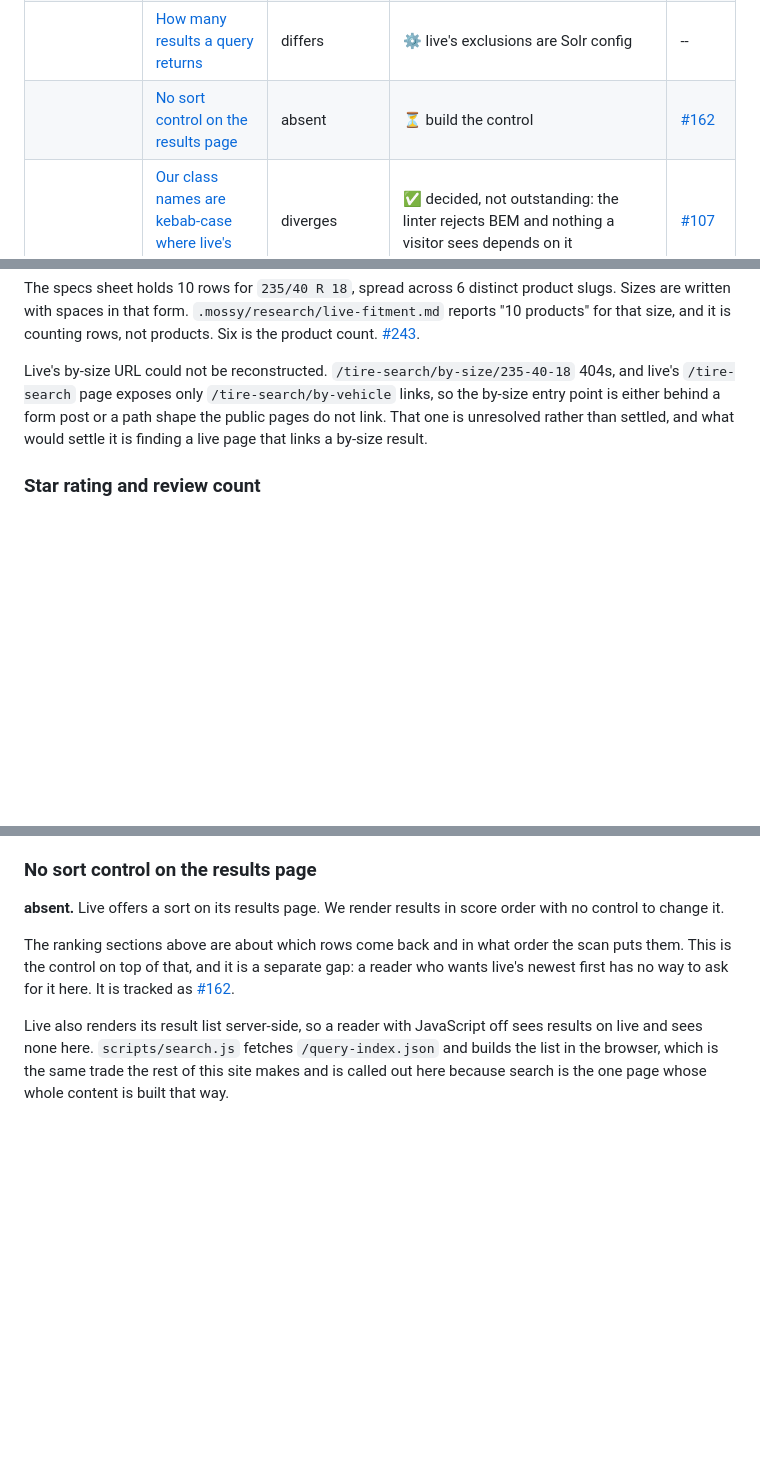
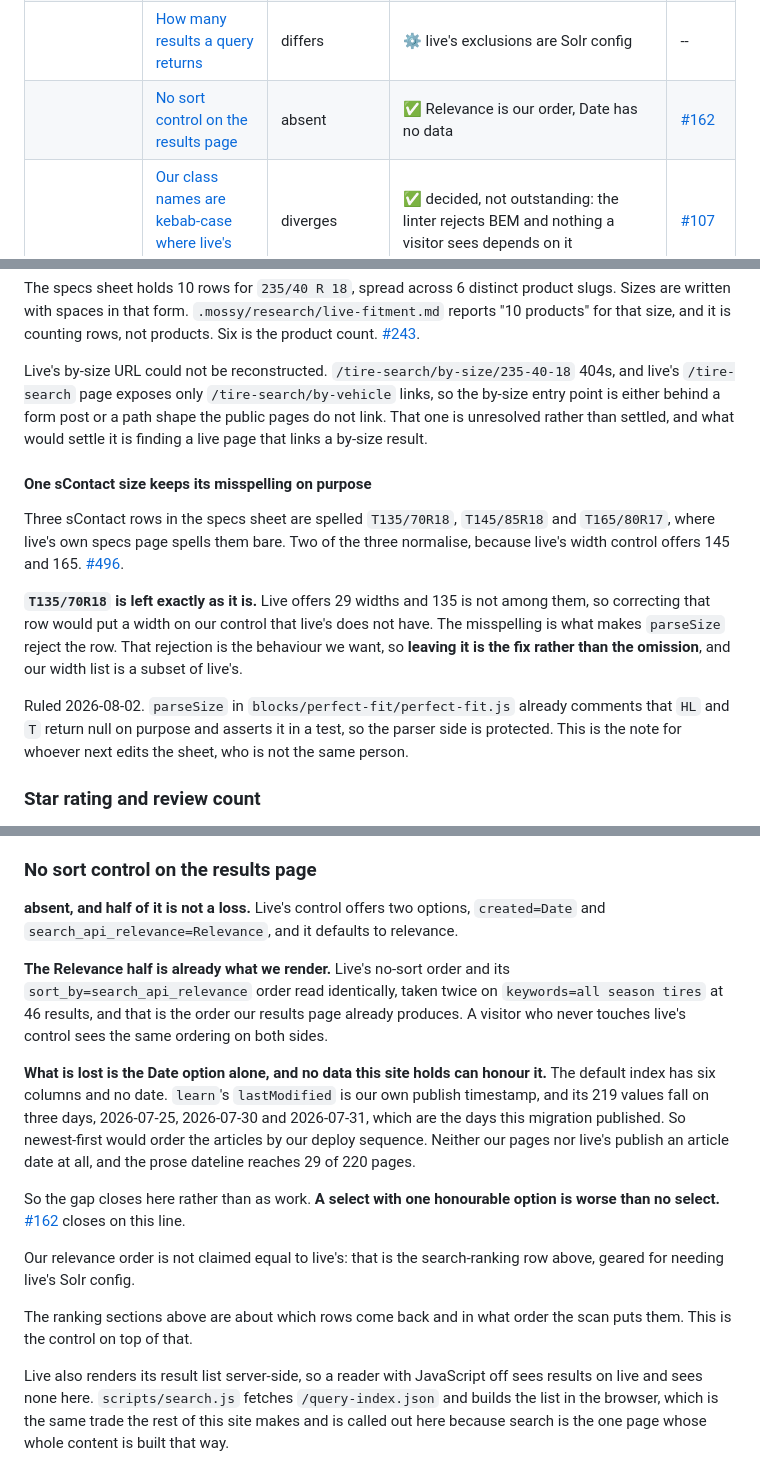
Before and after one commit to cloudadoption/contitires, a Markdown page: docs/parity-with-live.md, 3 parts joined by grey strips. Rendered like a GitHub page; blank space fills up the shorter version.

Commit message:
parity: #162 closes on the line, and one sContact size stays misspelled
Live's sort control offers Relevance and Date. Relevance is the order we already
render, read identically twice, so the loss is Date alone and no data here can
honour it. #496 normalises two of three sContact spellings; T135/70R18 stays,
because correcting it creates a width live's 29 do not include.

```diff
--- a/docs/parity-with-live.md
+++ b/docs/parity-with-live.md
@@ -124,7 +124,7 @@ the part that IS doable; the row says which half is which.
 |  | [Live's specs pages redirect onto our product page](#lives-specs-pages-redirect-onto-our-product-page) | differs | ✅ 46 redirect rows shipped; live's size search, print control and all-sizes view are not rebuilt | [#357](https://github.com/cloudadoption/contitires/issues/357), [#463](https://github.com/cloudadoption/contitires/issues/463) |
 | Search | [Search ranking](#search-ranking-rebuilt-against-lives-results-rather-than-its-index) | approximated | ⚙️ needs live's Solr config | -- |
 |  | [How many results a query returns](#how-many-results-a-query-returns) | differs | ⚙️ live's exclusions are Solr config | -- |
-|  | [No sort control on the results page](#no-sort-control-on-the-results-page) | absent | ⏳ build the control | [#162](https://github.com/cloudadoption/contitires/issues/162) |
+|  | [No sort control on the results page](#no-sort-control-on-the-results-page) | absent | ✅ Relevance is our order, Date has no data | [#162](https://github.com/cloudadoption/contitires/issues/162) |
 |  | [Our class names are kebab-case where live's are BEM](#our-class-names-are-kebab-case-where-lives-are-bem) | diverges | ✅ decided, not outstanding: the linter rejects BEM and nothing a visitor sees depends on it | [#107](https://github.com/cloudadoption/contitires/issues/107) |
 | Markup | [Product pages carry no JSON-LD](#product-pages-carry-no-json-ld) | absent | ⏳ emit Product from the workbook | [#490](https://github.com/cloudadoption/contitires/issues/490) |
 |  | [Store and dealer lookup](#store-and-dealer-lookup) | absent | ⚙️ needs a dealer database | [#264](https://github.com/cloudadoption/contitires/issues/264), [#281](https://github.com/cloudadoption/contitires/issues/281) |
@@ -355,6 +355,21 @@ either behind a form post or a path shape the public pages do not link. That one
 rather than settled, and what would settle it is finding a live page that links a by-size
 result.
 
+#### One sContact size keeps its misspelling on purpose
+
+Three sContact rows in the specs sheet are spelled `T135/70R18`, `T145/85R18` and `T165/80R17`,
+where live's own specs page spells them bare. Two of the three normalise, because live's width
+control offers 145 and 165. [#496](https://github.com/cloudadoption/contitires/issues/496).
+
+**`T135/70R18` is left exactly as it is.** Live offers 29 widths and 135 is not among them, so
+correcting that row would put a width on our control that live's does not have. The misspelling is
+what makes `parseSize` reject the row. That rejection is the behaviour we want, so **leaving it is
+the fix rather than the omission**, and our width list is a subset of live's.
+
+Ruled 2026-08-02. `parseSize` in `blocks/perfect-fit/perfect-fit.js` already comments that `HL`
+and `T` return null on purpose and asserts it in a test, so the parser side is protected. This is
+the note for whoever next edits the sheet, who is not the same person.
+
 ### Star rating and review count
 
 **absent.** Live shows a rating on every product page. We show none, and we already hold a
@@ -467,13 +482,28 @@ would mean copying a defect on purpose.
 
 ### No sort control on the results page
 
-**absent.** Live offers a sort on its results page. We render results in score order with no
-control to change it.
+**absent, and half of it is not a loss.** Live's control offers two options, `created=Date` and
+`search_api_relevance=Relevance`, and it defaults to relevance.
+
+**The Relevance half is already what we render.** Live's no-sort order and its
+`sort_by=search_api_relevance` order read identically, taken twice on
+`keywords=all season tires` at 46 results, and that is the order our results page already
+produces. A visitor who never touches live's control sees the same ordering on both sides.
+
+**What is lost is the Date option alone, and no data this site holds can honour it.** The default
+index has six columns and no date. `learn`'s `lastModified` is our own publish timestamp, and its
+219 values fall on three days, 2026-07-25, 2026-07-30 and 2026-07-31, which are the days this
+migration published. So newest-first would order the articles by our deploy sequence. Neither our
+pages nor live's publish an article date at all, and the prose dateline reaches 29 of 220 pages.
+
+So the gap closes here rather than as work. **A select with one honourable option is worse than no
+select.** [#162](https://github.com/cloudadoption/contitires/issues/162) closes on this line.
+
+Our relevance order is not claimed equal to live's: that is the search-ranking row above, geared
+for needing live's Solr config.
 
 The ranking sections above are about which rows come back and in what order the scan puts them.
-This is the control on top of that, and it is a separate gap: a reader who wants live's newest
-first has no way to ask for it here. It is tracked as
-[#162](https://github.com/cloudadoption/contitires/issues/162).
+This is the control on top of that.
 
 Live also renders its result list server-side, so a reader with JavaScript off sees results on
 live and sees none here. `scripts/search.js` fetches `/query-index.json` and builds the list in
```
